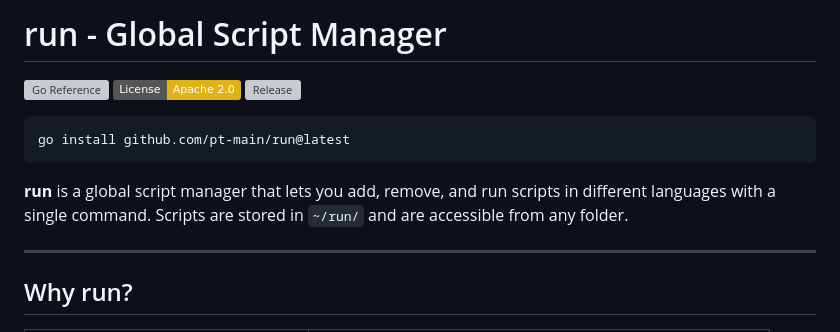
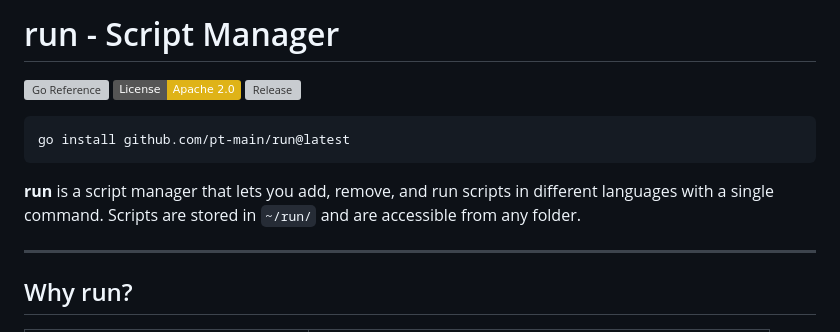
Before and after one commit to pt-main/run, a Markdown page: README.md, the part around the change. GitHub-like rendering; badges without logos; grey boxes are pictures that could not be loaded.

````diff
--- a/README.md
+++ b/README.md
@@ -1,4 +1,4 @@
-# run - Global Script Manager
+# run - Script Manager
 
 [![Go Reference](https://pkg.go.dev/badge/github.com/pt-main/run.svg)](https://pkg.go.dev/github.com/pt-main/run)
 [![License: Apache 2.0](https://img.shields.io/badge/License-Apache_2.0-yellow.svg)](https://opensource.org/licenses/Apache-2.0)
@@ -8,7 +8,7 @@
 go install github.com/pt-main/run@latest
 ```
 
-**run** is a global script manager that lets you add, remove, and run scripts in different languages with a single command. Scripts are stored in `~/run/` and are accessible from any folder.
+**run** is a script manager that lets you add, remove, and run scripts in different languages with a single command. Scripts are stored in `~/run/` and are accessible from any folder.
 
 ---
 
````
